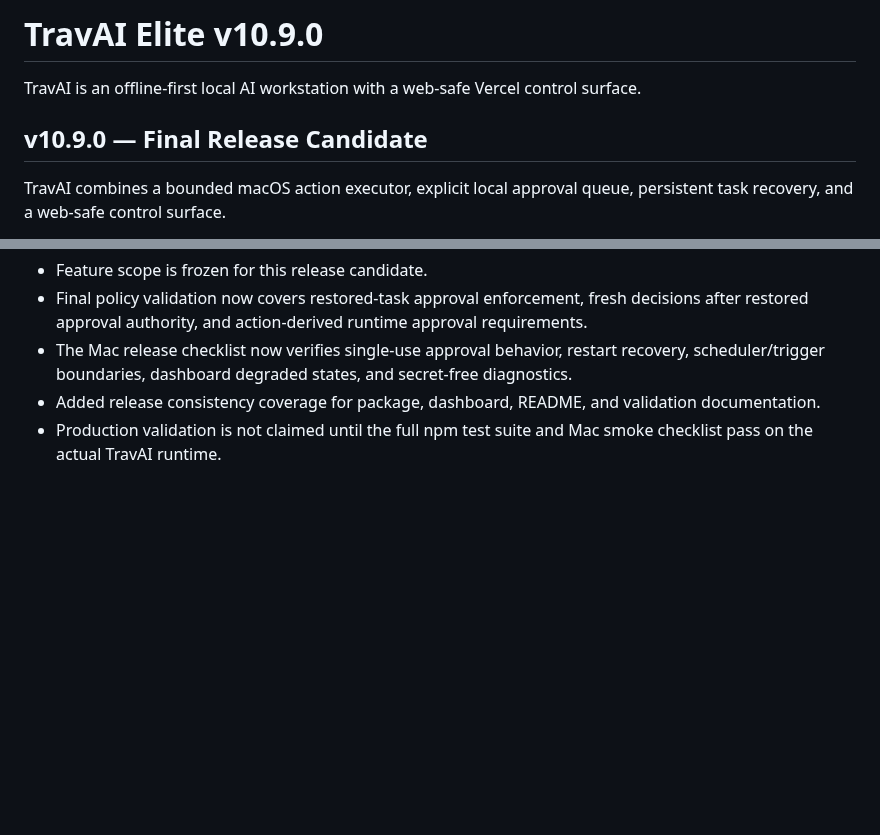
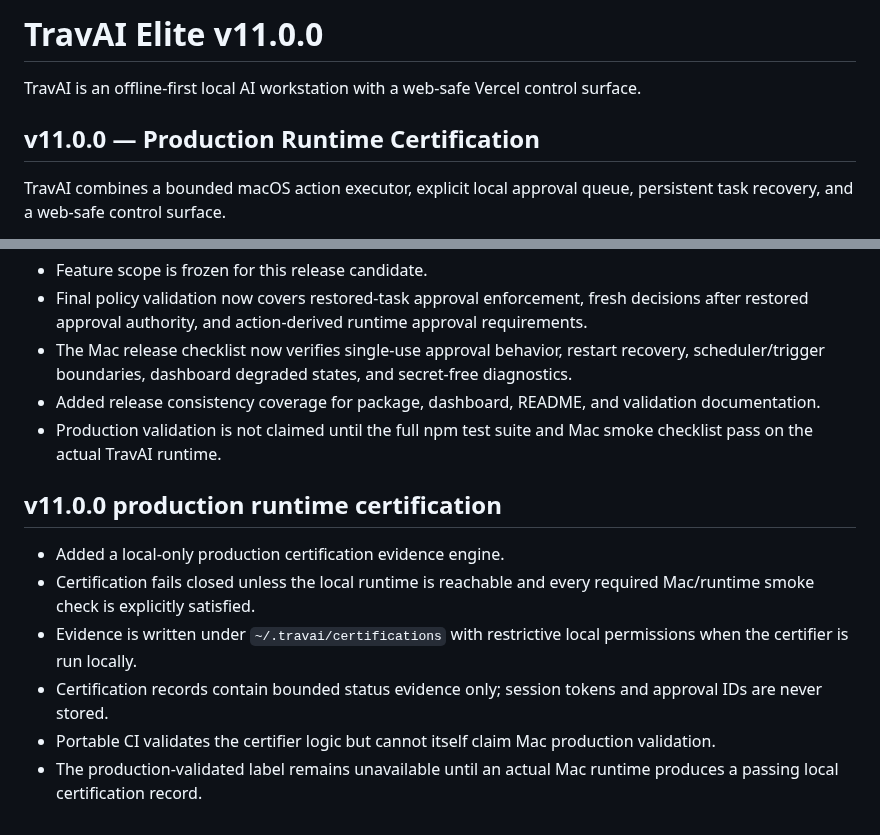
Before and after one commit to tmbstartkleen-svg/TravAI, a Markdown page: README.md, 2 parts joined by grey strips. Rendered like a GitHub page; blank space fills up the shorter version.

Commit message:
Document TravAI v11 production certification

```diff
--- a/README.md
+++ b/README.md
@@ -1,8 +1,8 @@
-# TravAI Elite v10.9.0
+# TravAI Elite v11.0.0
 
 TravAI is an offline-first local AI workstation with a web-safe Vercel control surface.
 
-## v10.9.0 — Final Release Candidate
+## v11.0.0 — Production Runtime Certification
 TravAI combines a bounded macOS action executor, explicit local approval queue, persistent task recovery, and a web-safe control surface.
 
 Supported action types:
@@ -238,3 +238,12 @@ The Vercel surface remains a control/request interface. Actual Mac actions execu
 - The Mac release checklist now verifies single-use approval behavior, restart recovery, scheduler/trigger boundaries, dashboard degraded states, and secret-free diagnostics.
 - Added release consistency coverage for package, dashboard, README, and validation documentation.
 - Production validation is not claimed until the full npm test suite and Mac smoke checklist pass on the actual TravAI runtime.
+
+
+## v11.0.0 production runtime certification
+- Added a local-only production certification evidence engine.
+- Certification fails closed unless the local runtime is reachable and every required Mac/runtime smoke check is explicitly satisfied.
+- Evidence is written under `~/.travai/certifications` with restrictive local permissions when the certifier is run locally.
+- Certification records contain bounded status evidence only; session tokens and approval IDs are never stored.
+- Portable CI validates the certifier logic but cannot itself claim Mac production validation.
+- The production-validated label remains unavailable until an actual Mac runtime produces a passing local certification record.
```
